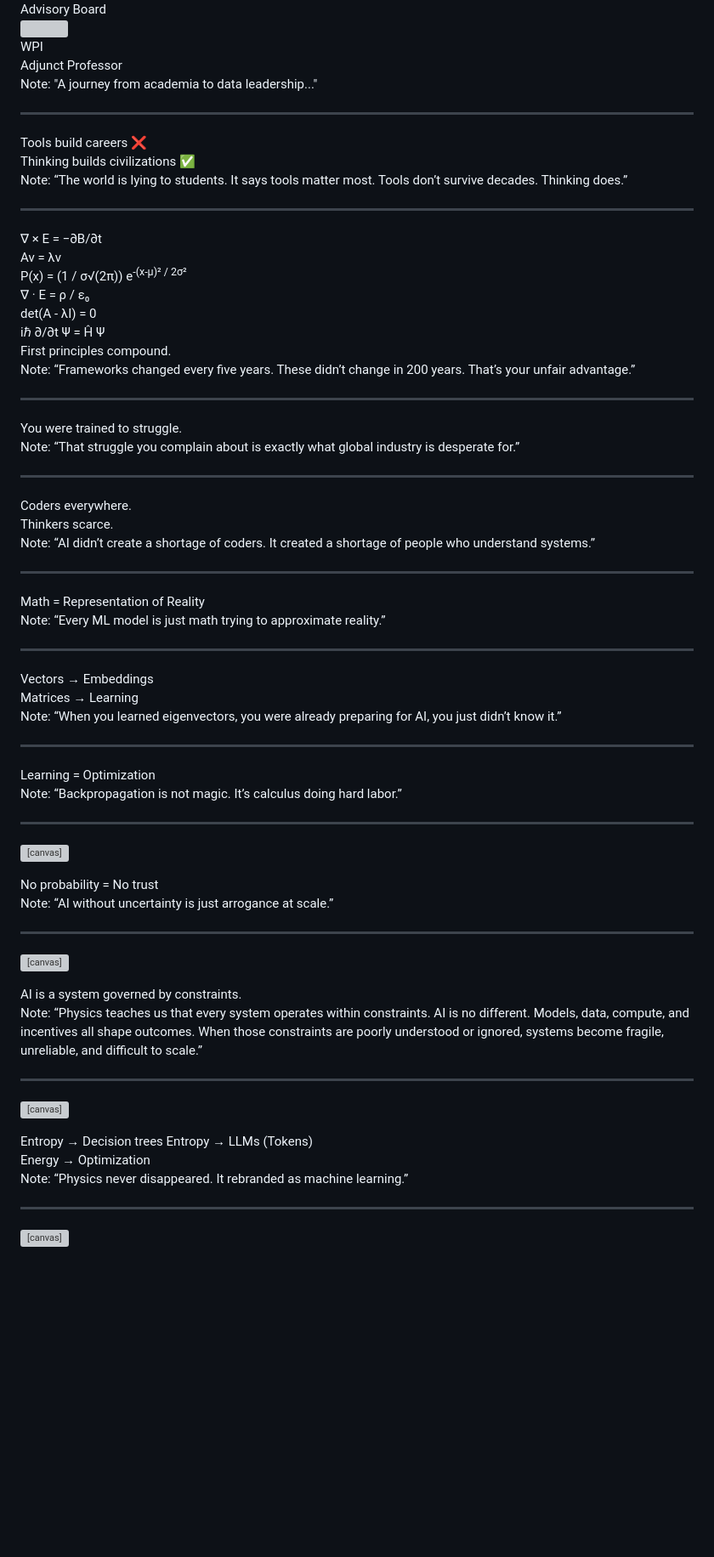
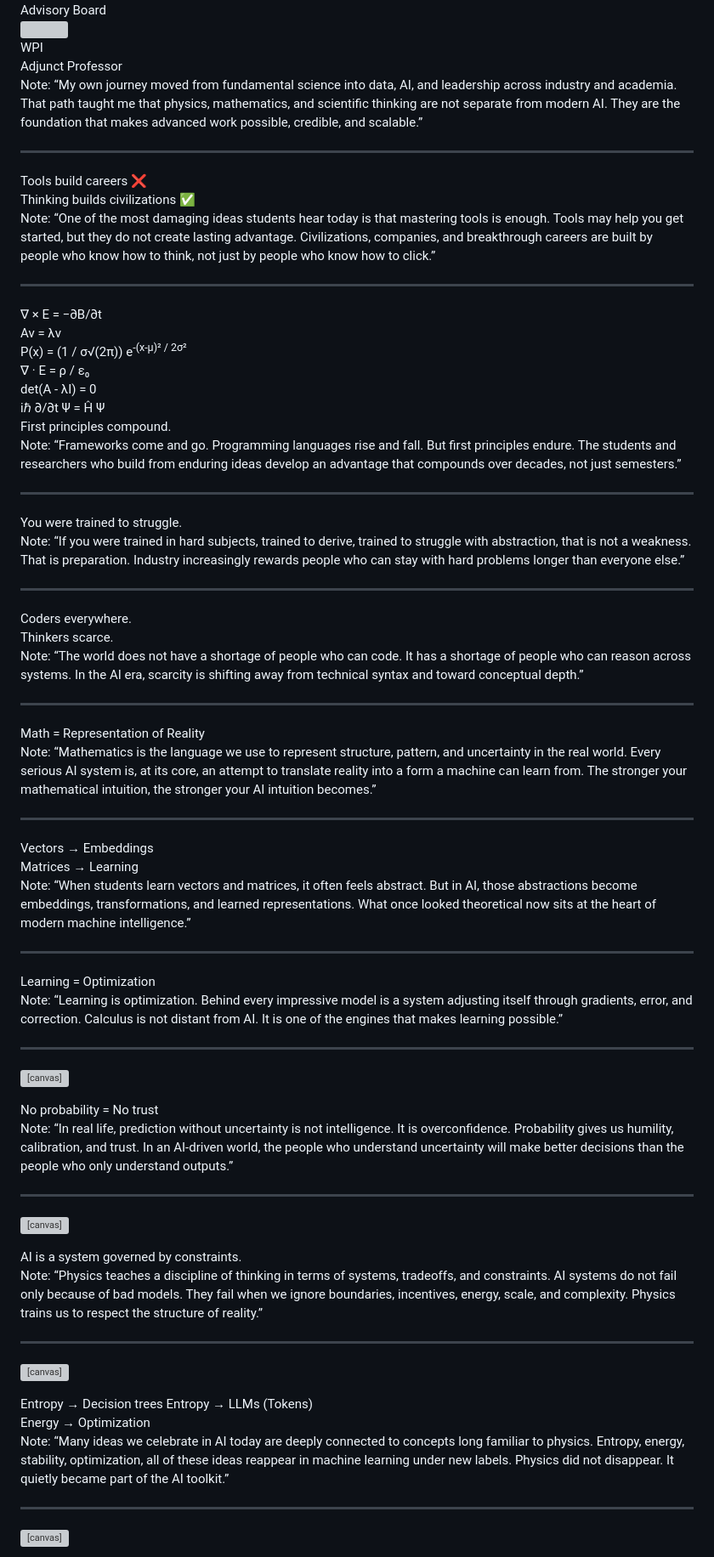
Before and after one commit to ncdingari/equations-to-intelligence, a Markdown page: slides.md, the part around one of its changes. Shown at 85% size. Rendered like a GitHub page; blank space fills up the shorter version; grey boxes are pictures that could not be loaded.

```diff
--- a/slides.md
+++ b/slides.md
@@ -202,7 +202,7 @@ Note:
 </div>
 
 Note:
-"A journey from academia to data leadership..."
+“My own journey moved from fundamental science into data, AI, and leadership across industry and academia. That path taught me that physics, mathematics, and scientific thinking are not separate from modern AI. They are the foundation that makes advanced work possible, credible, and scalable.”
 
 ---
 
@@ -220,7 +220,7 @@ Note:
 </div>
 
 Note:
-“The world is lying to students. It says tools matter most. Tools don’t survive decades. Thinking does.”
+“One of the most damaging ideas students hear today is that mastering tools is enough. Tools may help you get started, but they do not create lasting advantage. Civilizations, companies, and breakthrough careers are built by people who know how to think, not just by people who know how to click.”
 
 ---
 
@@ -234,7 +234,7 @@ Note:
 </div>
 
 Note:
-“Frameworks changed every five years. These didn’t change in 200 years. That’s your unfair advantage.”
+“Frameworks come and go. Programming languages rise and fall. But first principles endure. The students and researchers who build from enduring ideas develop an advantage that compounds over decades, not just semesters.”
 
 ---
 
@@ -245,7 +245,7 @@ Note:
 </div>
 
 Note:
-“That struggle you complain about is exactly what global industry is desperate for.”
+“If you were trained in hard subjects, trained to derive, trained to struggle with abstraction, that is not a weakness. That is preparation. Industry increasingly rewards people who can stay with hard problems longer than everyone else.”
 
 ---
 
@@ -258,7 +258,7 @@ Note:
 </div>
 
 Note:
-“AI didn’t create a shortage of coders. It created a shortage of people who understand systems.”
+“The world does not have a shortage of people who can code. It has a shortage of people who can reason across systems. In the AI era, scarcity is shifting away from technical syntax and toward conceptual depth.”
 
 ---
 
@@ -268,7 +268,7 @@ Note:
 </div>
 
 Note:
-“Every ML model is just math trying to approximate reality.”
+“Mathematics is the language we use to represent structure, pattern, and uncertainty in the real world. Every serious AI system is, at its core, an attempt to translate reality into a form a machine can learn from. The stronger your mathematical intuition, the stronger your AI intuition becomes.”
 
 ---
 
@@ -278,7 +278,7 @@ Note:
 </div>
 
 Note:
-“When you learned eigenvectors, you were already preparing for AI, you just didn’t know it.”
+“When students learn vectors and matrices, it often feels abstract. But in AI, those abstractions become embeddings, transformations, and learned representations. What once looked theoretical now sits at the heart of modern machine intelligence.”
 
 ---
 
@@ -288,7 +288,7 @@ Note:
 </div>
 
 Note:
-“Backpropagation is not magic. It’s calculus doing hard labor.”
+“Learning is optimization. Behind every impressive model is a system adjusting itself through gradients, error, and correction. Calculus is not distant from AI. It is one of the engines that makes learning possible.”
 
 ---
 
@@ -298,7 +298,7 @@ Note:
 </div>
 
 Note:
-“AI without uncertainty is just arrogance at scale.”
+“In real life, prediction without uncertainty is not intelligence. It is overconfidence. Probability gives us humility, calibration, and trust. In an AI-driven world, the people who understand uncertainty will make better decisions than the people who only understand outputs.”
 
 ---
 
@@ -308,7 +308,7 @@ Note:
 </div>
 
 Note:
-“Physics teaches us that every system operates within constraints. AI is no different. Models, data, compute, and incentives all shape outcomes. When those constraints are poorly understood or ignored, systems become fragile, unreliable, and difficult to scale.”
+“Physics teaches a discipline of thinking in terms of systems, tradeoffs, and constraints. AI systems do not fail only because of bad models. They fail when we ignore boundaries, incentives, energy, scale, and complexity. Physics trains us to respect the structure of reality.”
 
 ---
 
@@ -324,7 +324,7 @@ Note:
 </div>
 
 Note:
-“Physics never disappeared. It rebranded as machine learning.”
+“Many ideas we celebrate in AI today are deeply connected to concepts long familiar to physics. Entropy, energy, stability, optimization, all of these ideas reappear in machine learning under new labels. Physics did not disappear. It quietly became part of the AI toolkit.”
 
 ---
 
```
Also changed, not shown: other parts of slides.md (+44 -5 lines).
